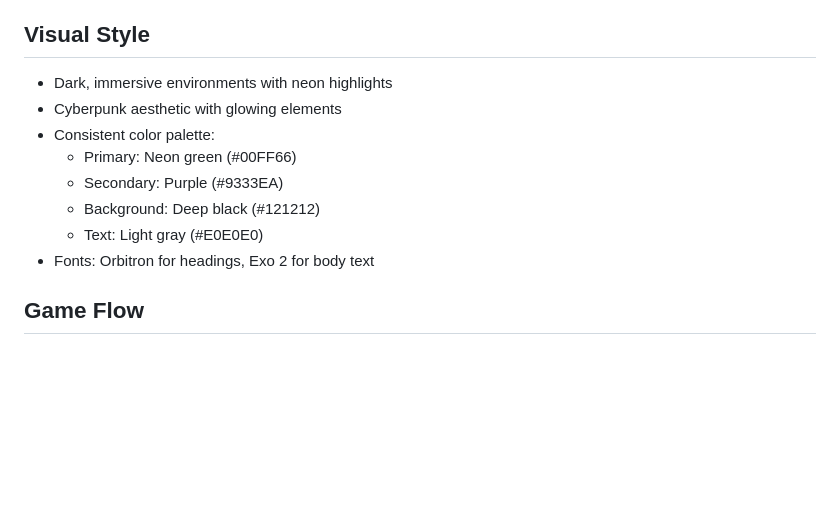
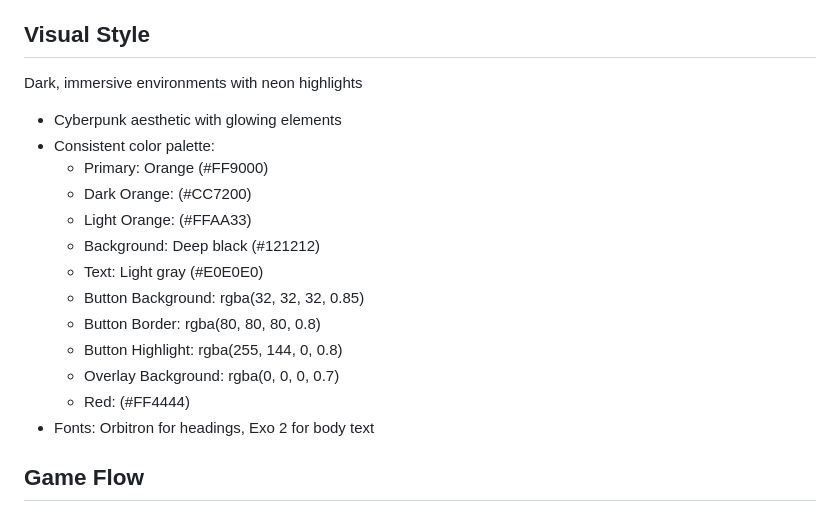
Before and after one commit to Cockroachrun/cockroachrun, a Markdown page: instructions/1-project-requirements.md, the part around the change. Drawn GitHub-style; blank space fills up the shorter version.

Commit message:
Update visual style specifications; modify color palette and button styles for enhanced aesthetics

```diff
--- a/instructions/1-project-requirements.md
+++ b/instructions/1-project-requirements.md
@@ -63,13 +63,19 @@ Cockroach Run is an immersive 3D web-based game using Three.js that lets players
 - Touch input for mobile and mouse/keyboard for desktop
 
 ## Visual Style
-- Dark, immersive environments with neon highlights
+Dark, immersive environments with neon highlights
 - Cyberpunk aesthetic with glowing elements
 - Consistent color palette:
-  - Primary: Neon green (#00FF66)
-  - Secondary: Purple (#9333EA)
+  - Primary: Orange (#FF9000)
+  - Dark Orange: (#CC7200)
+  - Light Orange: (#FFAA33)
   - Background: Deep black (#121212)
   - Text: Light gray (#E0E0E0)
+  - Button Background: rgba(32, 32, 32, 0.85)
+  - Button Border: rgba(80, 80, 80, 0.8)
+  - Button Highlight: rgba(255, 144, 0, 0.8)
+  - Overlay Background: rgba(0, 0, 0, 0.7)
+  - Red: (#FF4444)
 - Fonts: Orbitron for headings, Exo 2 for body text
 
 ## Game Flow
```
